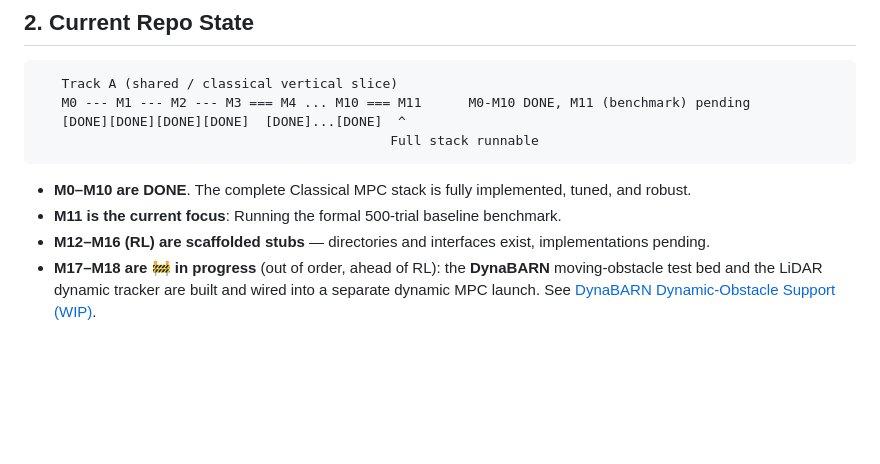
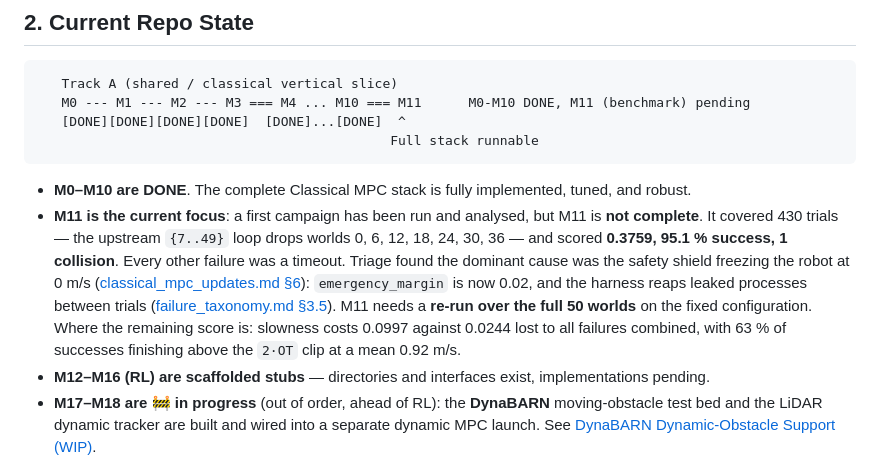
Before and after one commit to Rudra-roy/BARN, a Markdown page: docs/roadmap.md, the part around the change. Drawn GitHub-style; blank space fills up the shorter version.

Commit message:
docs: record the first classical campaign result under M11
430 trials at 0.3759, 95.1 % success, 1 collision; every other failure a
timeout. Notes what the triage found, what changed, and that M11 still needs a
re-run over all 50 worlds -- the upstream loop dropped the first seven.

````diff
--- a/docs/roadmap.md
+++ b/docs/roadmap.md
@@ -44,7 +44,16 @@ Fix failures before optimizing speed (see [failure_taxonomy.md](./benchmark/fail
 ```
 
 - **M0–M10 are DONE**. The complete Classical MPC stack is fully implemented, tuned, and robust.
-- **M11 is the current focus**: Running the formal 500-trial baseline benchmark.
+- **M11 is the current focus**: a first campaign has been run and analysed, but M11 is **not
+  complete**. It covered 430 trials — the upstream `{7..49}` loop drops worlds 0, 6, 12, 18, 24,
+  30, 36 — and scored **0.3759, 95.1 % success, 1 collision**. Every other failure was a timeout.
+  Triage found the dominant cause was the safety shield freezing the robot at 0 m/s
+  ([classical_mpc_updates.md §6](./features/classical_mpc_updates.md)): `emergency_margin` is now
+  0.02, and the harness reaps leaked processes between trials
+  ([failure_taxonomy.md §3.5](./benchmark/failure_taxonomy.md)). M11 needs a **re-run over the
+  full 50 worlds** on the fixed configuration. Where the remaining score is: slowness costs
+  0.0997 against 0.0244 lost to all failures combined, with 63 % of successes finishing above the
+  `2·OT` clip at a mean 0.92 m/s.
 - **M12–M16 (RL) are scaffolded stubs** — directories and interfaces exist, implementations pending.
 - **M17–M18 are 🚧 in progress** (out of order, ahead of RL): the **DynaBARN** moving-obstacle
   test bed and the LiDAR dynamic tracker are built and wired into a separate dynamic MPC launch.
````
